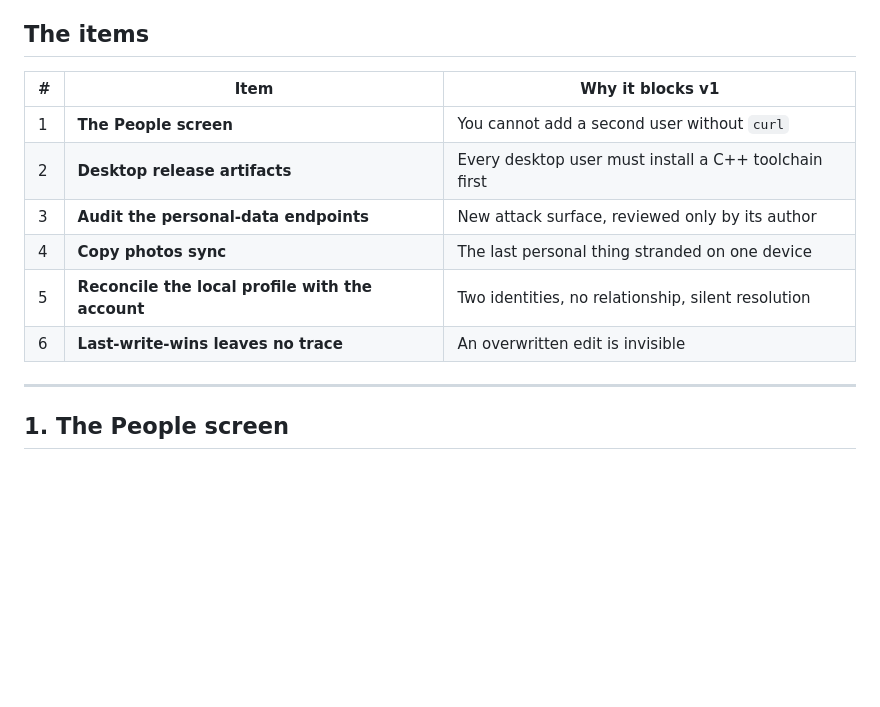
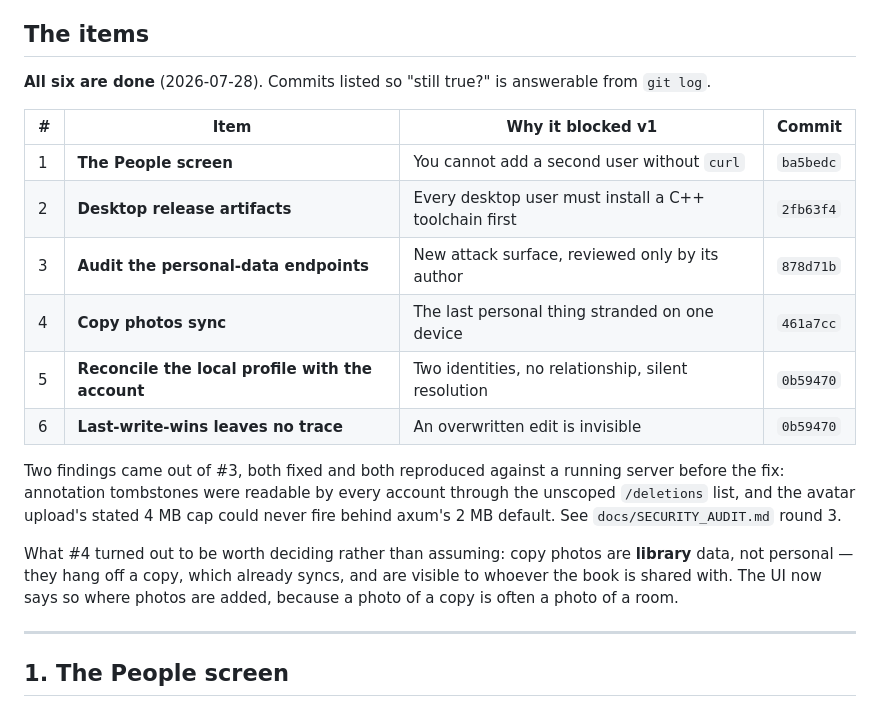
Before and after one commit to AndreiVladescu/Vellum, a Markdown page: docs/IMPROVEMENT_PLAN_6.md, the part around the change. Drawn GitHub-style; blank space fills up the shorter version.

Commit message:
docs: plan 6 complete — all six items landed

```diff
--- a/docs/IMPROVEMENT_PLAN_6.md
+++ b/docs/IMPROVEMENT_PLAN_6.md
@@ -21,14 +21,28 @@ plan 5's problem statement, which describes the code as it was in July.
 
 ## The items
 
-| # | Item | Why it blocks v1 |
-|---|---|---|
-| 1 | **The People screen** | You cannot add a second user without `curl` |
-| 2 | **Desktop release artifacts** | Every desktop user must install a C++ toolchain first |
-| 3 | **Audit the personal-data endpoints** | New attack surface, reviewed only by its author |
-| 4 | **Copy photos sync** | The last personal thing stranded on one device |
-| 5 | **Reconcile the local profile with the account** | Two identities, no relationship, silent resolution |
-| 6 | **Last-write-wins leaves no trace** | An overwritten edit is invisible |
+**All six are done** (2026-07-28). Commits listed so "still true?" is answerable
+from `git log`.
+
+| # | Item | Why it blocked v1 | Commit |
+|---|---|---|---|
+| 1 | **The People screen** | You cannot add a second user without `curl` | `ba5bedc` |
+| 2 | **Desktop release artifacts** | Every desktop user must install a C++ toolchain first | `2fb63f4` |
+| 3 | **Audit the personal-data endpoints** | New attack surface, reviewed only by its author | `878d71b` |
+| 4 | **Copy photos sync** | The last personal thing stranded on one device | `461a7cc` |
+| 5 | **Reconcile the local profile with the account** | Two identities, no relationship, silent resolution | `0b59470` |
+| 6 | **Last-write-wins leaves no trace** | An overwritten edit is invisible | `0b59470` |
+
+Two findings came out of #3, both fixed and both reproduced against a running
+server before the fix: annotation tombstones were readable by every account
+through the unscoped `/deletions` list, and the avatar upload's stated 4 MB cap
+could never fire behind axum's 2 MB default. See `docs/SECURITY_AUDIT.md`
+round 3.
+
+What #4 turned out to be worth deciding rather than assuming: copy photos are
+**library** data, not personal — they hang off a copy, which already syncs, and
+are visible to whoever the book is shared with. The UI now says so where photos
+are added, because a photo of a copy is often a photo of a room.
 
 ---
 
```
